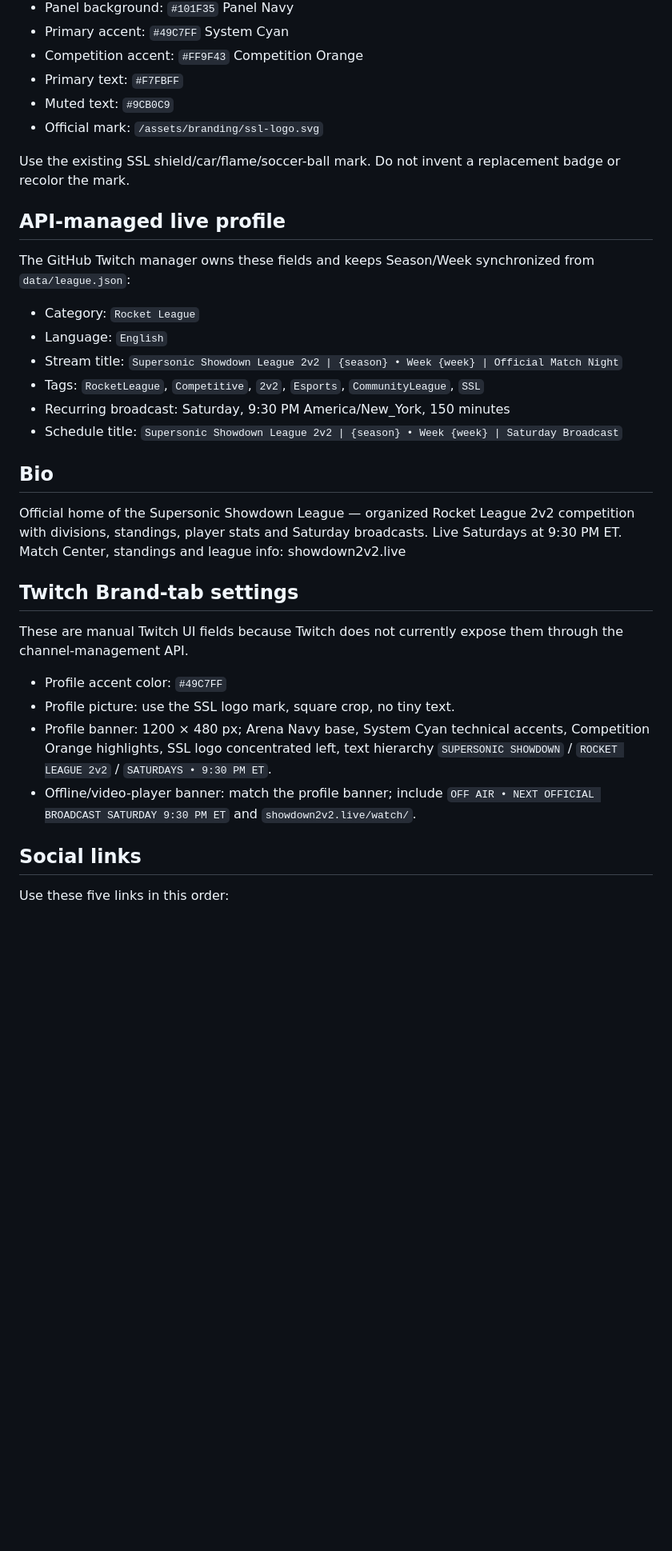
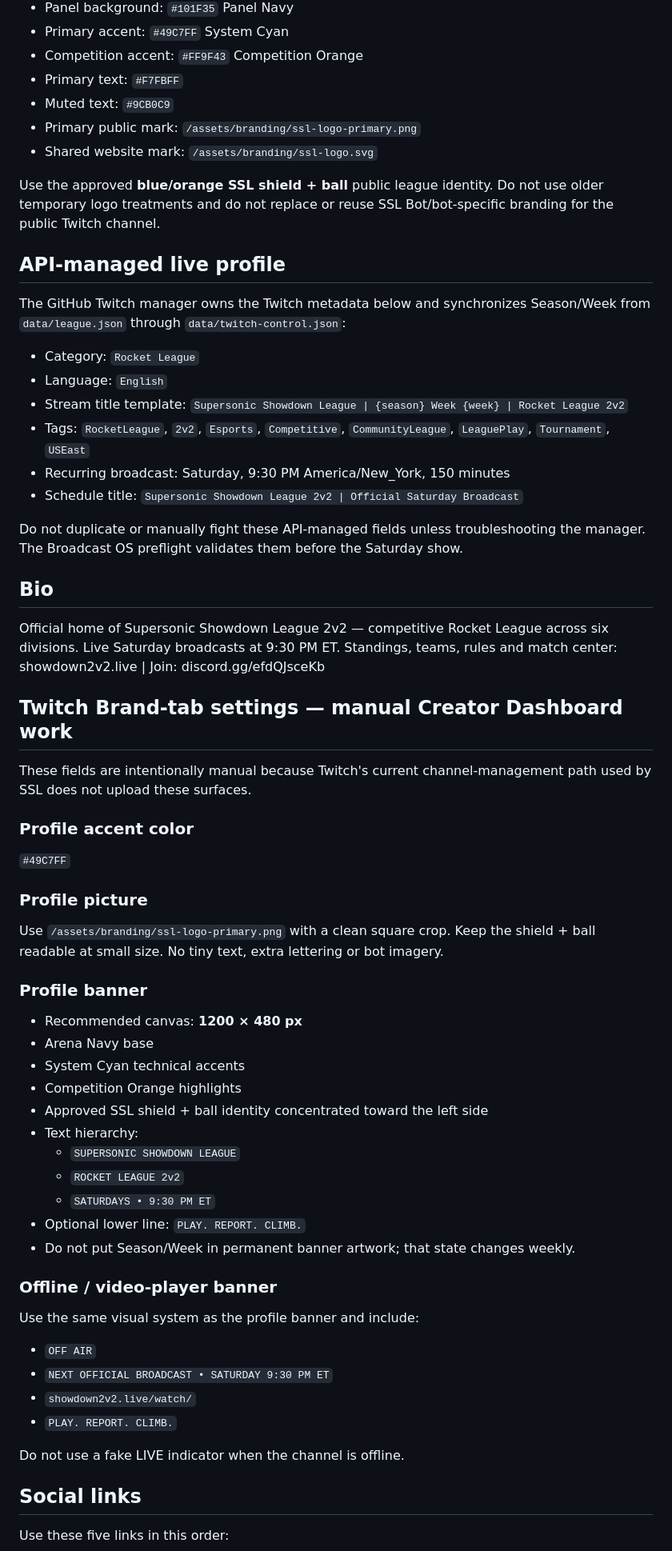
Before and after one commit to Server-World/showdown2v2-live, a Markdown page: brand-packet/twitch/channel-profile.md, the part around one of its changes. Shown at 80% size. GitHub-like rendering; blank space fills up the shorter version.

Commit message:
Update Twitch profile package to approved SSL public brand

```diff
--- a/brand-packet/twitch/channel-profile.md
+++ b/brand-packet/twitch/channel-profile.md
@@ -17,33 +17,64 @@ This file is the source-of-truth profile package for Twitch surfaces that are no
 - Competition accent: `#FF9F43` Competition Orange
 - Primary text: `#F7FBFF`
 - Muted text: `#9CB0C9`
-- Official mark: `/assets/branding/ssl-logo.svg`
+- Primary public mark: `/assets/branding/ssl-logo-primary.png`
+- Shared website mark: `/assets/branding/ssl-logo.svg`
 
-Use the existing SSL shield/car/flame/soccer-ball mark. Do not invent a replacement badge or recolor the mark.
+Use the approved **blue/orange SSL shield + ball** public league identity. Do not use older temporary logo treatments and do not replace or reuse SSL Bot/bot-specific branding for the public Twitch channel.
 
 ## API-managed live profile
 
-The GitHub Twitch manager owns these fields and keeps Season/Week synchronized from `data/league.json`:
+The GitHub Twitch manager owns the Twitch metadata below and synchronizes Season/Week from `data/league.json` through `data/twitch-control.json`:
 
 - Category: `Rocket League`
 - Language: `English`
-- Stream title: `Supersonic Showdown League 2v2 | {season} • Week {week} | Official Match Night`
-- Tags: `RocketLeague`, `Competitive`, `2v2`, `Esports`, `CommunityLeague`, `SSL`
+- Stream title template: `Supersonic Showdown League | {season} Week {week} | Rocket League 2v2`
+- Tags: `RocketLeague`, `2v2`, `Esports`, `Competitive`, `CommunityLeague`, `LeaguePlay`, `Tournament`, `USEast`
 - Recurring broadcast: Saturday, 9:30 PM America/New_York, 150 minutes
-- Schedule title: `Supersonic Showdown League 2v2 | {season} • Week {week} | Saturday Broadcast`
+- Schedule title: `Supersonic Showdown League 2v2 | Official Saturday Broadcast`
+
+Do not duplicate or manually fight these API-managed fields unless troubleshooting the manager. The Broadcast OS preflight validates them before the Saturday show.
 
 ## Bio
 
-Official home of the Supersonic Showdown League — organized Rocket League 2v2 competition with divisions, standings, player stats and Saturday broadcasts. Live Saturdays at 9:30 PM ET. Match Center, standings and league info: showdown2v2.live
+Official home of Supersonic Showdown League 2v2 — competitive Rocket League across six divisions. Live Saturday broadcasts at 9:30 PM ET. Standings, teams, rules and match center: showdown2v2.live | Join: discord.gg/efdQJsceKb
 
-## Twitch Brand-tab settings
+## Twitch Brand-tab settings — manual Creator Dashboard work
 
-These are manual Twitch UI fields because Twitch does not currently expose them through the channel-management API.
+These fields are intentionally manual because Twitch's current channel-management path used by SSL does not upload these surfaces.
 
-- Profile accent color: `#49C7FF`
-- Profile picture: use the SSL logo mark, square crop, no tiny text.
-- Profile banner: 1200 × 480 px; Arena Navy base, System Cyan technical accents, Competition Orange highlights, SSL logo concentrated left, text hierarchy `SUPERSONIC SHOWDOWN` / `ROCKET LEAGUE 2v2` / `SATURDAYS • 9:30 PM ET`.
-- Offline/video-player banner: match the profile banner; include `OFF AIR • NEXT OFFICIAL BROADCAST SATURDAY 9:30 PM ET` and `showdown2v2.live/watch/`.
+### Profile accent color
+
+`#49C7FF`
+
+### Profile picture
+
+Use `/assets/branding/ssl-logo-primary.png` with a clean square crop. Keep the shield + ball readable at small size. No tiny text, extra lettering or bot imagery.
+
+### Profile banner
+
+- Recommended canvas: **1200 × 480 px**
+- Arena Navy base
+- System Cyan technical accents
+- Competition Orange highlights
+- Approved SSL shield + ball identity concentrated toward the left side
+- Text hierarchy:
+  - `SUPERSONIC SHOWDOWN LEAGUE`
+  - `ROCKET LEAGUE 2v2`
+  - `SATURDAYS • 9:30 PM ET`
+- Optional lower line: `PLAY. REPORT. CLIMB.`
+- Do not put Season/Week in permanent banner artwork; that state changes weekly.
+
+### Offline / video-player banner
+
+Use the same visual system as the profile banner and include:
+
+- `OFF AIR`
+- `NEXT OFFICIAL BROADCAST • SATURDAY 9:30 PM ET`
+- `showdown2v2.live/watch/`
+- `PLAY. REPORT. CLIMB.`
+
+Do not use a fake LIVE indicator when the channel is offline.
 
 ## Social links
 
```
Also changed, not shown: other parts of brand-packet/twitch/channel-profile.md (+19 -5 lines).
